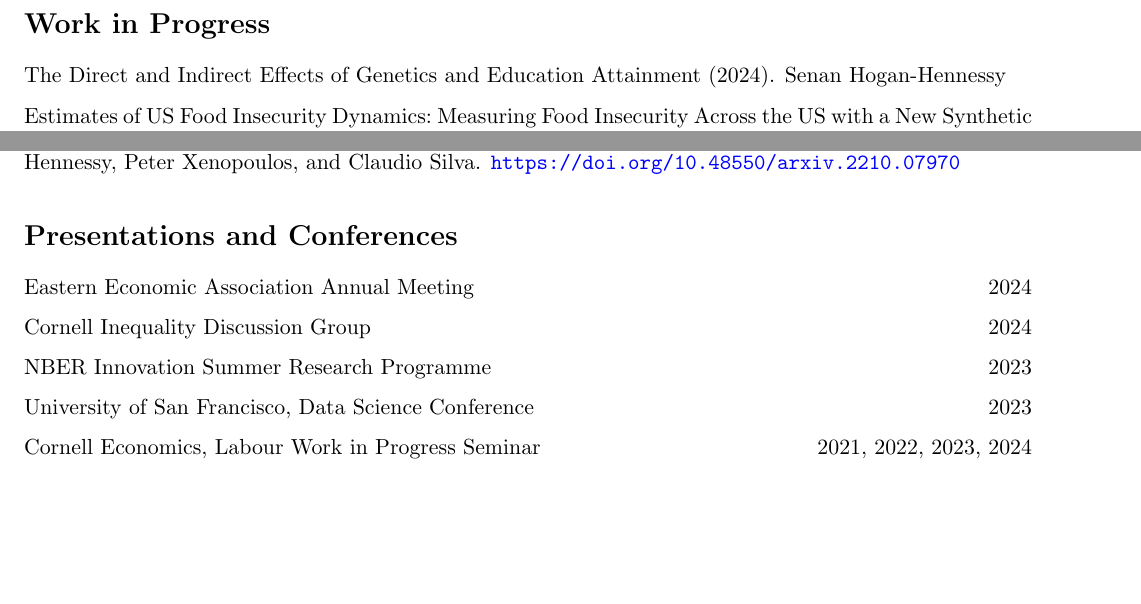
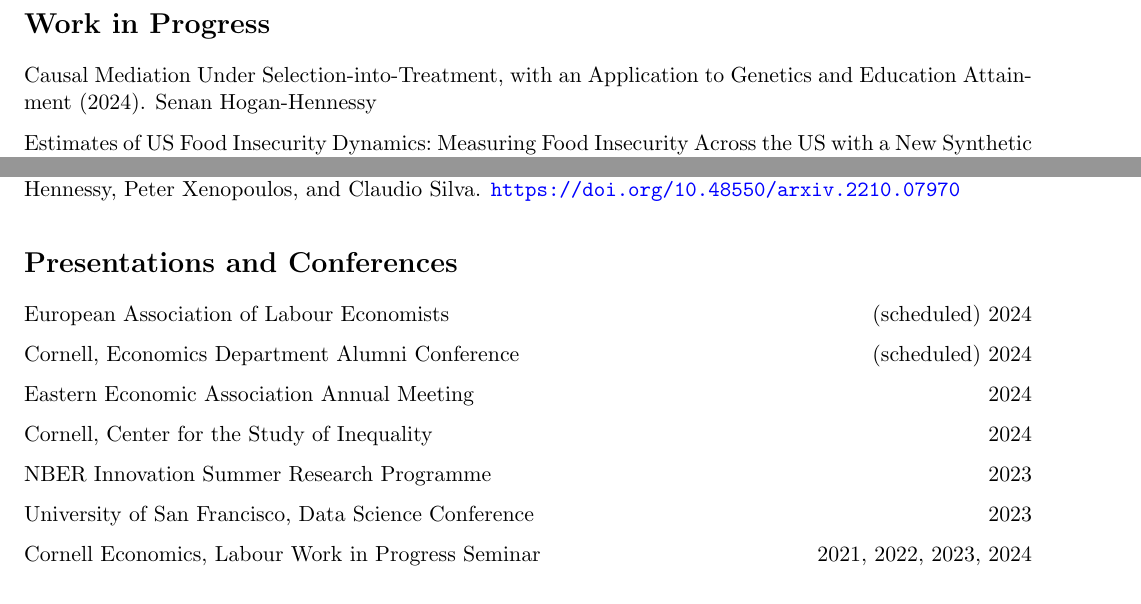
Before and after one commit to shoganhennessy/shoganhennessy.github.io, a LaTeX CV (files/cv/cv-shoganhennessy.tex, which reads files/cv/bibliography.bib): two parts of page 2 of 2, joined at a grey line, cut so that both start at the same text, the shorter picture padded with empty space. Compiled offline with pdfLaTeX.

Commit message:
Adjusted CV.

```diff
--- a/files/cv/bibliography.bib
+++ b/files/cv/bibliography.bib
@@ -3,7 +3,7 @@
 % Work in progress
 @article{mr-education,
   year = {2024},
-  title = {{The Direct and Indirect Effects of Genetics and Education Attainment}},
+  title = {{Causal Mediation Under Selection-into-Treatment, with an Application to Genetics and Education Attainment}},
   author = {Senan Hogan-Hennessy}
 }
 @article{domestic-food-sec,
--- a/files/cv/cv-shoganhennessy.tex
+++ b/files/cv/cv-shoganhennessy.tex
@@ -157,8 +157,10 @@
 %% Presentation locations
 \section*{Presentations and Conferences}
 \begin{enumerate}[itemsep=2pt, label={}]
+    \item European Association of Labour Economists \hfill (scheduled) 2024
+    \item Cornell, Economics Department Alumni Conference \hfill (scheduled) 2024
     \item Eastern Economic Association Annual Meeting \hfill 2024
-    \item Cornell Inequality Discussion Group \hfill 2024
+    \item Cornell, Center for the Study of Inequality \hfill 2024
     \item NBER Innovation Summer Research Programme \hfill 2023
     \item University of San Francisco, Data Science Conference \hfill 2023
     \item Cornell Economics, Labour Work in Progress Seminar \hfill 2021, 2022, 2023, 2024
```
Also changed, not shown: files/cv/cv-shoganhennessy.pdf.
